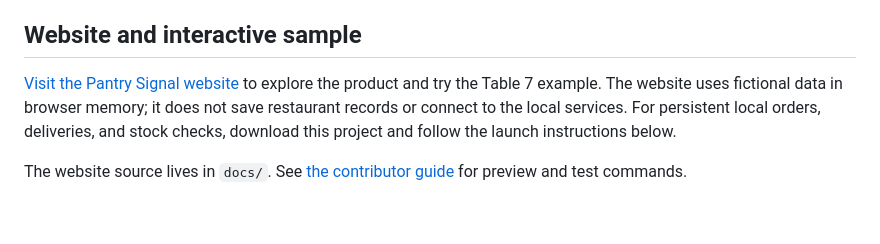
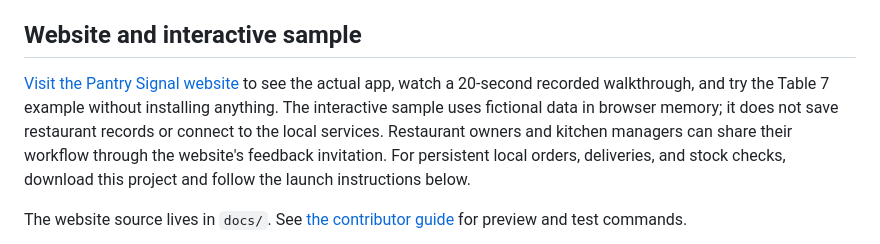
Before and after one commit to fortikday/pantry-signal, a Markdown page: README.md, the part around the change. Drawn GitHub-style; blank space fills up the shorter version.

Commit message:
Describe the no-install app walkthrough and feedback

```diff
--- a/README.md
+++ b/README.md
@@ -11,9 +11,11 @@ by the restaurant before any operational use.
 ## Website and interactive sample
 
 [Visit the Pantry Signal website](https://fortikday.github.io/pantry-signal/)
-to explore the product and try the Table 7 example. The website uses fictional
+to see the actual app, watch a 20-second recorded walkthrough, and try the
+Table 7 example without installing anything. The interactive sample uses fictional
 data in browser memory; it does not save restaurant records or connect to the
-local services. For persistent local orders, deliveries, and stock checks,
+local services. Restaurant owners and kitchen managers can share their workflow
+through the website's feedback invitation. For persistent local orders, deliveries, and stock checks,
 download this project and follow the launch instructions below.
 
 The website source lives in `docs/`. See [the contributor guide](CONTRIBUTING.md#product-website)
```
